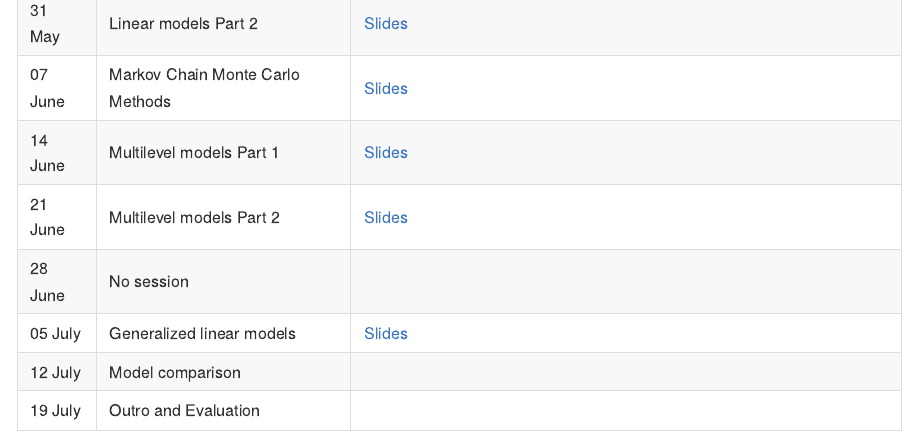
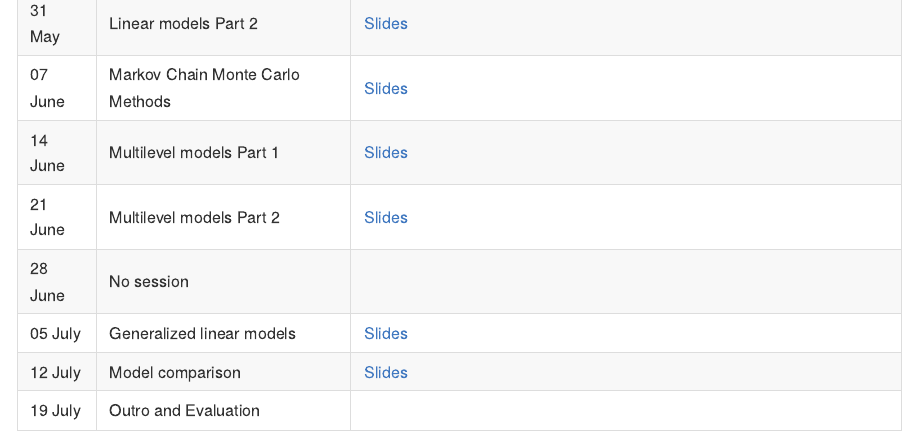
Before and after one commit to linushof/BayesIntro, a Quarto document (README.qmd): the page in a window 1100 px wide, from 1310 px down. The pictures show the output file README.md that the author committed with the source, drawn offline in the style of GitHub.

Commit message:
upload slides

```diff
--- a/README.qmd
+++ b/README.qmd
@@ -43,7 +43,7 @@ More information can be found in the [syllabus](https://github.com/linushof/Baye
 +------------+----------------------------------------------------------+----------------------------------------------------------------------------------------------------------------------------+
 | 05 July    | Generalized linear models                                | [Slides](https://www.moodle.tum.de/pluginfile.php/4598586/mod_resource/content/2/session_10_generalized_linear_models.pdf) |
 +------------+----------------------------------------------------------+----------------------------------------------------------------------------------------------------------------------------+
-| 12 July    | Model comparison                                         |                                                                                                                            |
+| 12 July    | Model comparison                                         | [Slides](https://www.moodle.tum.de/pluginfile.php/4605090/mod_resource/content/1/session_11_model_comparisons.pdf)         |
 +------------+----------------------------------------------------------+----------------------------------------------------------------------------------------------------------------------------+
 | 19 July    | Outro and Evaluation                                     |                                                                                                                            |
 +------------+----------------------------------------------------------+----------------------------------------------------------------------------------------------------------------------------+
```
Also changed, not shown: README.md.
